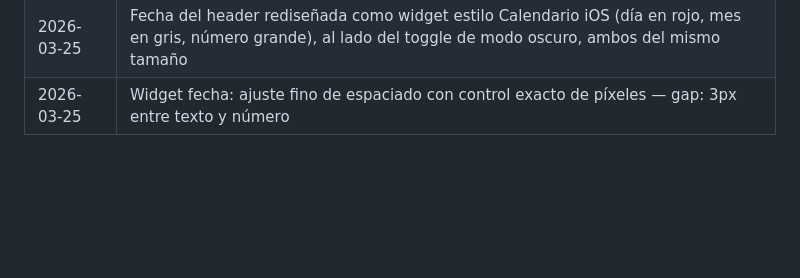
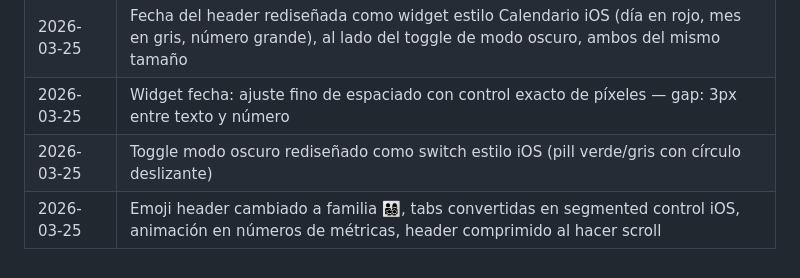
Before and after one commit to jaumeborras/ahorro-familia, a Markdown page: ahorro.md, the part around the change. Rendered like a GitHub page; blank space fills up the shorter version.

Commit message:
Actualizar historial de cambios en ahorro.md
Co-Authored-By: Claude Sonnet 4.6 <noreply@anthropic.com>

```diff
--- a/ahorro.md
+++ b/ahorro.md
@@ -86,3 +86,5 @@ Sección para planificar viajes con:
 | 2026-03-25 | Títulos de sección más visibles: aumentado tamaño a 15px, eliminadas mayúsculas y color gris |
 | 2026-03-25 | Fecha del header rediseñada como widget estilo Calendario iOS (día en rojo, mes en gris, número grande), al lado del toggle de modo oscuro, ambos del mismo tamaño |
 | 2026-03-25 | Widget fecha: ajuste fino de espaciado con control exacto de píxeles — gap: 3px entre texto y número |
+| 2026-03-25 | Toggle modo oscuro rediseñado como switch estilo iOS (pill verde/gris con círculo deslizante) |
+| 2026-03-25 | Emoji header cambiado a familia 👨‍👩‍👧‍👦, tabs convertidas en segmented control iOS, animación en números de métricas, header comprimido al hacer scroll |
```
